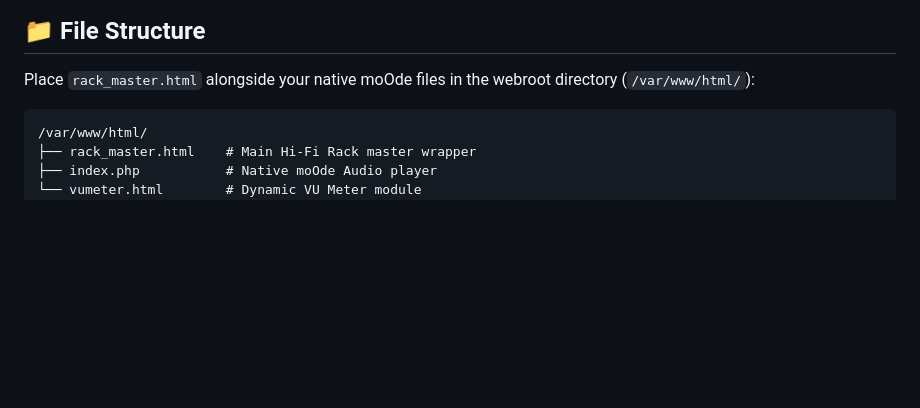
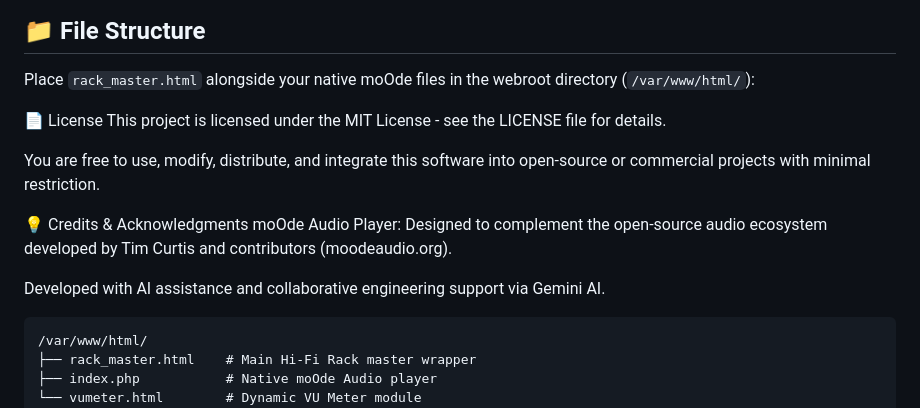
Before and after one commit to casamia67/Hi-Fi-Dual-Rack-Interface-for-moOde-Audio, a Markdown page: README.md, the part around the change. GitHub-like rendering; blank space fills up the shorter version.

````diff
--- a/README.md
+++ b/README.md
@@ -46,6 +46,16 @@ The system is built as a zero-dependency, lightweight web wrapper (`rack_master.
 
 Place `rack_master.html` alongside your native moOde files in the webroot directory (`/var/www/html/`):
 
+📄 License
+This project is licensed under the MIT License - see the LICENSE file for details.
+
+You are free to use, modify, distribute, and integrate this software into open-source or commercial projects with minimal restriction.
+
+💡 Credits & Acknowledgments
+moOde Audio Player: Designed to complement the open-source audio ecosystem developed by Tim Curtis and contributors (moodeaudio.org).
+
+Developed with AI assistance and collaborative engineering support via Gemini AI.
+
 ```text
 /var/www/html/
 ├── rack_master.html    # Main Hi-Fi Rack master wrapper
````
